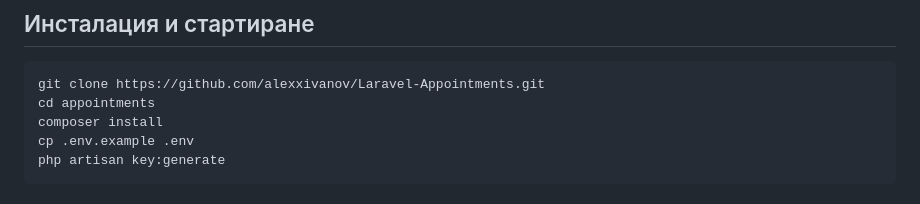
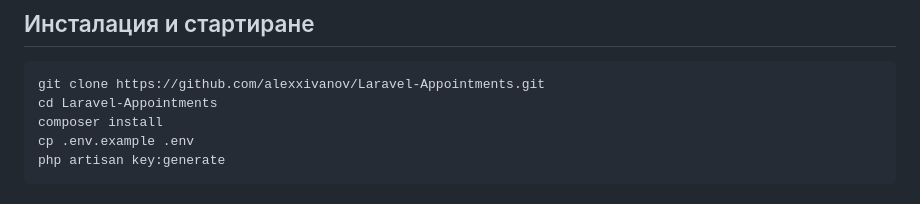
Before and after one commit to alexxivanov/Laravel-Appointments, a Markdown page: README.md, the part around the change. Rendered like a GitHub page.

Commit message:
Initial commit

````diff
--- a/README.md
+++ b/README.md
@@ -15,7 +15,7 @@ WEB и API приложение за управление на часове, и
 
 ```bash
 git clone https://github.com/alexxivanov/Laravel-Appointments.git
-cd appointments
+cd Laravel-Appointments
 composer install
 cp .env.example .env
 php artisan key:generate
````
